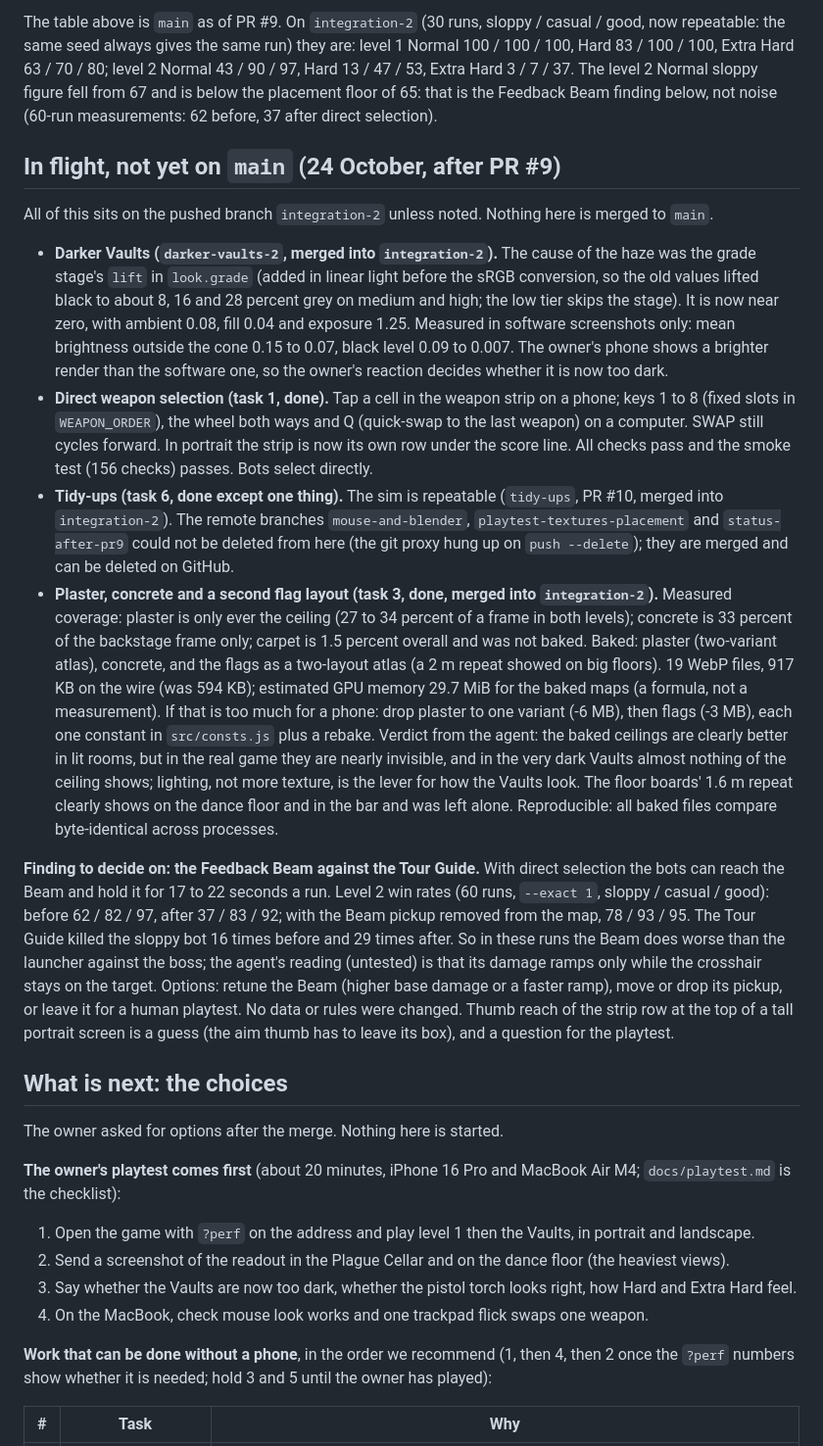
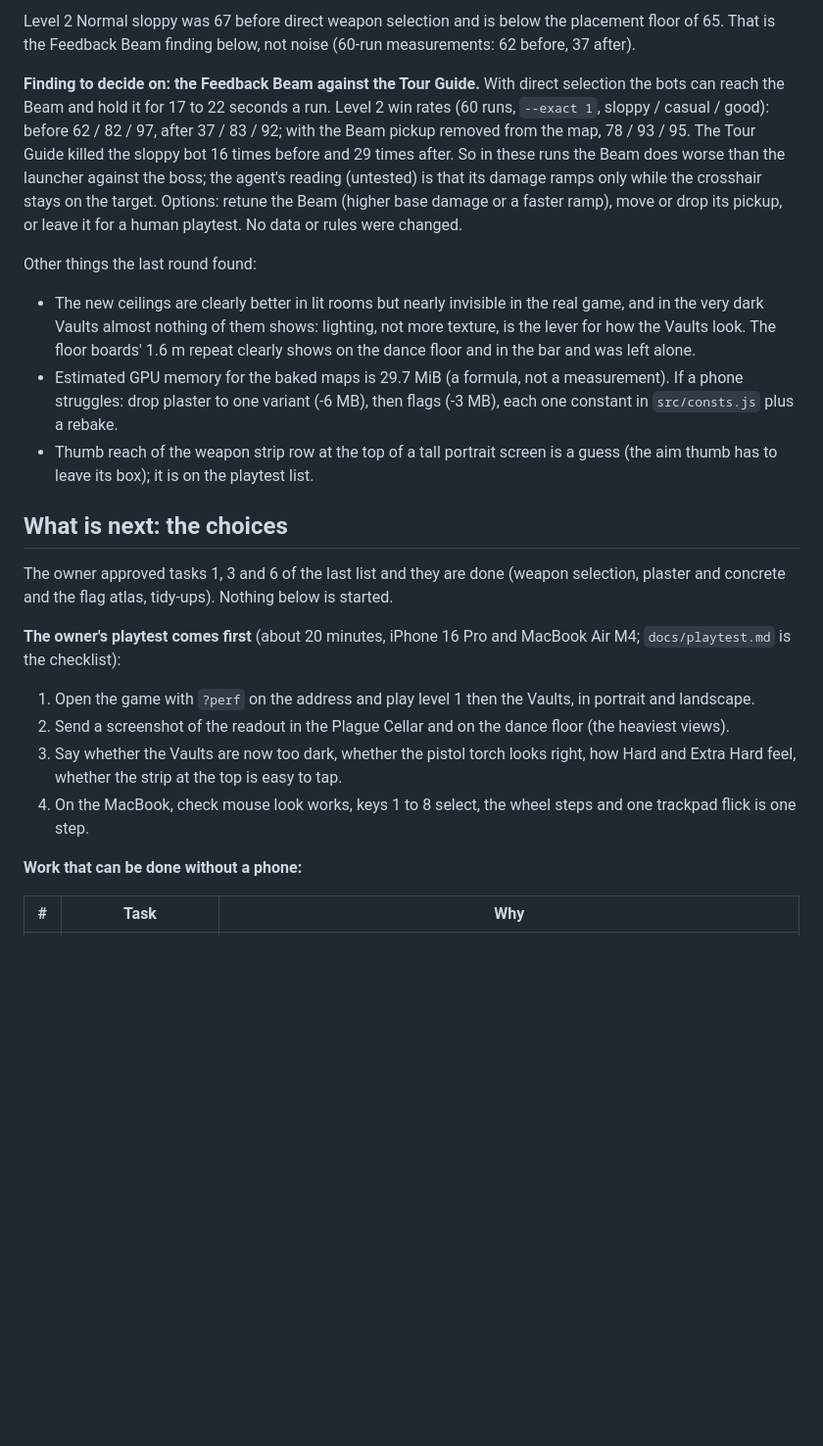
Before and after one commit to Naebun/mobilegame, a Markdown page: STATUS.md, the part around one of its changes. Shown at 98% size. GitHub-like rendering; blank space fills up the shorter version.

Commit message:
STATUS.md: PR #11 is on main; choices for what to do next
Co-Authored-By: Claude Sonnet 5.5 <noreply@anthropic.com>
Claude-Session: https://claude.ai/code/session_01F9FEdkzg4DQGHVPBcyaN4E

```diff
--- a/STATUS.md
+++ b/STATUS.md
@@ -46,56 +58,38 @@ Bot win rates on `main` as of PR #9, 30 runs, sloppy / casual / good (a sample,
 
-The table above is `main` as of PR #9. On `integration-2` (30 runs, sloppy / casual / good, now repeatable:
-the same seed always gives the same run) they are: level 1 Normal 100 / 100 / 100, Hard 83 / 100 / 100, Extra Hard 63 / 70 / 80;
-level 2 Normal 43 / 90 / 97, Hard 13 / 47 / 53, Extra Hard 3 / 7 / 37. The level 2 Normal sloppy figure fell from 67 and is below
-the placement floor of 65: that is the Feedback Beam finding below, not noise (60-run measurements: 62 before, 37 after direct
-selection).
-
-## In flight, not yet on `main` (24 October, after PR #9)
-
-All of this sits on the pushed branch `integration-2` unless noted. Nothing here is merged to `main`.
-
-- **Darker Vaults (`darker-vaults-2`, merged into `integration-2`).** The cause of the haze was the grade stage's `lift` in
-  `look.grade` (added in linear light before the sRGB conversion, so the old values lifted black to about 8, 16 and 28 percent
-  grey on medium and high; the low tier skips the stage). It is now near zero, with ambient 0.08, fill 0.04 and exposure 1.25.
-  Measured in software screenshots only: mean brightness outside the cone 0.15 to 0.07, black level 0.09 to 0.007. The owner's
-  phone shows a brighter render than the software one, so the owner's reaction decides whether it is now too dark.
-- **Direct weapon selection (task 1, done).** Tap a cell in the weapon strip on a phone; keys 1 to 8 (fixed slots in
-  `WEAPON_ORDER`), the wheel both ways and Q (quick-swap to the last weapon) on a computer. SWAP still cycles forward. In portrait
-  the strip is now its own row under the score line. All checks pass and the smoke test (156 checks) passes. Bots select directly.
-- **Tidy-ups (task 6, done except one thing).** The sim is repeatable (`tidy-ups`, PR #10, merged into `integration-2`). The
-  remote branches `mouse-and-blender`, `playtest-textures-placement` and `status-after-pr9` could not be deleted from here (the
-  git proxy hung up on `push --delete`); they are merged and can be deleted on GitHub.
-- **Plaster, concrete and a second flag layout (task 3, done, merged into `integration-2`).** Measured coverage: plaster is only ever
-  the ceiling (27 to 34 percent of a frame in both levels); concrete is 33 percent of the backstage frame only; carpet is 1.5 percent
-  overall and was not baked. Baked: plaster (two-variant atlas), concrete, and the flags as a two-layout atlas (a 2 m repeat showed on
-  big floors). 19 WebP files, 917 KB on the wire (was 594 KB); estimated GPU memory 29.7 MiB for the baked maps (a formula, not a
-  measurement). If that is too much for a phone: drop plaster to one variant (-6 MB), then flags (-3 MB), each one constant in
-  `src/consts.js` plus a rebake. Verdict from the agent: the baked ceilings are clearly better in lit rooms, but in the real game
-  they are nearly invisible, and in the very dark Vaults almost nothing of the ceiling shows; lighting, not more texture, is the
-  lever for how the Vaults look. The floor boards' 1.6 m repeat clearly shows on the dance floor and in the bar and was left alone.
-  Reproducible: all baked files compare byte-identical across processes.
+Level 2 Normal sloppy was 67 before direct weapon selection and is below the placement floor of 65. That is the Feedback Beam
+finding below, not noise (60-run measurements: 62 before, 37 after).
 
 **Finding to decide on: the Feedback Beam against the Tour Guide.** With direct selection the bots can reach the Beam and hold it
 for 17 to 22 seconds a run. Level 2 win rates (60 runs, `--exact 1`, sloppy / casual / good): before 62 / 82 / 97, after 37 / 83 / 92;
 with the Beam pickup removed from the map, 78 / 93 / 95. The Tour Guide killed the sloppy bot 16 times before and 29 times after.
 So in these runs the Beam does worse than the launcher against the boss; the agent's reading (untested) is that its damage ramps
 only while the crosshair stays on the target. Options: retune the Beam (higher base damage or a faster ramp), move or drop its
-pickup, or leave it for a human playtest. No data or rules were changed. Thumb reach of the strip row at the top of a tall portrait
-screen is a guess (the aim thumb has to leave its box), and a question for the playtest.
+pickup, or leave it for a human playtest. No data or rules were changed.
+
+Other things the last round found:
+
+- The new ceilings are clearly better in lit rooms but nearly invisible in the real game, and in the very dark Vaults almost nothing
+  of them shows: lighting, not more texture, is the lever for how the Vaults look. The floor boards' 1.6 m repeat clearly shows on
+  the dance floor and in the bar and was left alone.
+- Estimated GPU memory for the baked maps is 29.7 MiB (a formula, not a measurement). If a phone struggles: drop plaster to one
+  variant (-6 MB), then flags (-3 MB), each one constant in `src/consts.js` plus a rebake.
+- Thumb reach of the weapon strip row at the top of a tall portrait screen is a guess (the aim thumb has to leave its box); it is on
+  the playtest list.
 
 ## What is next: the choices
 
-The owner asked for options after the merge. Nothing here is started.
+The owner approved tasks 1, 3 and 6 of the last list and they are done (weapon selection, plaster and concrete and the flag atlas,
+tidy-ups). Nothing below is started.
 
 **The owner's playtest comes first** (about 20 minutes, iPhone 16 Pro and MacBook Air M4; `docs/playtest.md` is the checklist):
 
 1. Open the game with `?perf` on the address and play level 1 then the Vaults, in portrait and landscape.
 2. Send a screenshot of the readout in the Plague Cellar and on the dance floor (the heaviest views).
-3. Say whether the Vaults are now too dark, whether the pistol torch looks right, how Hard and Extra Hard feel.
-4. On the MacBook, check mouse look works and one trackpad flick swaps one weapon.
+3. Say whether the Vaults are now too dark, whether the pistol torch looks right, how Hard and Extra Hard feel, whether the strip at
+   the top is easy to tap.
+4. On the MacBook, check mouse look works, keys 1 to 8 select, the wheel steps and one trackpad flick is one step.
 
-**Work that can be done without a phone**, in the order we recommend (1, then 4, then 2 once the `?perf` numbers show whether it is
-needed; hold 3 and 5 until the owner has played):
+**Work that can be done without a phone:**
 
 | # | Task | Why |
 | --- | --- | --- |
```
Also changed, not shown: other parts of STATUS.md (+35 -23 lines).
